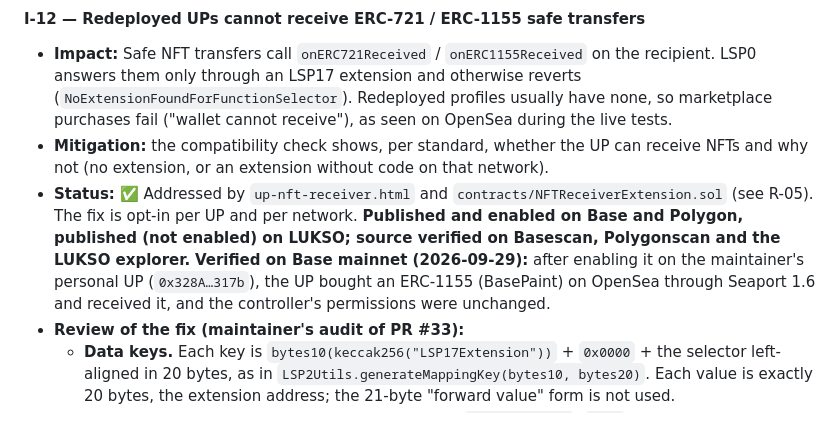
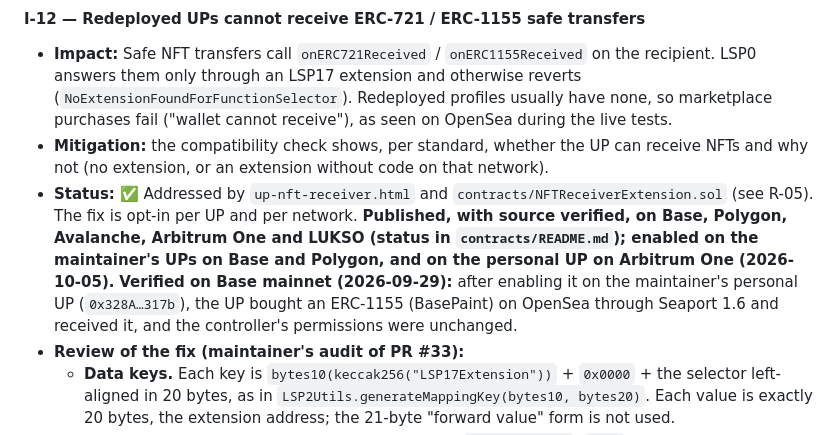
Before and after one commit to ChainIntegrate/Cross_Chain, a Markdown page: AUDIT.md, the part around the change. GitHub-like rendering.

Commit message:
AUDIT: NFT receiver extension published on five networks
Co-Authored-By: Claude Opus 5.5 <noreply@anthropic.com>
Claude-Session: https://claude.ai/code/session_01LyvXroLy77GnnctsMuDW8x

```diff
--- a/AUDIT.md
+++ b/AUDIT.md
@@ -422,7 +422,7 @@ Severity scale: **High** means funds can be lost or sent to the wrong place, or
 
 - **Impact:** Safe NFT transfers call `onERC721Received` / `onERC1155Received` on the recipient. LSP0 answers them only through an LSP17 extension and otherwise reverts (`NoExtensionFoundForFunctionSelector`). Redeployed profiles usually have none, so marketplace purchases fail ("wallet cannot receive"), as seen on OpenSea during the live tests.
 - **Mitigation:** the compatibility check shows, per standard, whether the UP can receive NFTs and why not (no extension, or an extension without code on that network).
-- **Status:** ✅ Addressed by `up-nft-receiver.html` and `contracts/NFTReceiverExtension.sol` (see R-05). The fix is opt-in per UP and per network. **Published and enabled on Base and Polygon, published (not enabled) on LUKSO; source verified on Basescan, Polygonscan and the LUKSO explorer.** **Verified on Base mainnet (2026-09-29):** after enabling it on the maintainer's personal UP (`0x328A…317b`), the UP bought an ERC-1155 (BasePaint) on OpenSea through Seaport 1.6 and received it, and the controller's permissions were unchanged.
+- **Status:** ✅ Addressed by `up-nft-receiver.html` and `contracts/NFTReceiverExtension.sol` (see R-05). The fix is opt-in per UP and per network. **Published, with source verified, on Base, Polygon, Avalanche, Arbitrum One and LUKSO (status in `contracts/README.md`); enabled on the maintainer's UPs on Base and Polygon, and on the personal UP on Arbitrum One (2026-10-05).** **Verified on Base mainnet (2026-09-29):** after enabling it on the maintainer's personal UP (`0x328A…317b`), the UP bought an ERC-1155 (BasePaint) on OpenSea through Seaport 1.6 and received it, and the controller's permissions were unchanged.
 - **Review of the fix (maintainer's audit of PR #33):**
   - **Data keys.** Each key is `bytes10(keccak256("LSP17Extension"))` + `0x0000` + the selector left-aligned in 20 bytes, as in `LSP2Utils.generateMappingKey(bytes10, bytes20)`. Each value is exactly 20 bytes, the extension address; the 21-byte "forward value" form is not used.
   - **Permission bits.** The temporary grant adds only `ADDEXTENSIONS` (`0x08`) and/or `CHANGEEXTENSIONS` (`0x10`), and only the bits the controller lacks.
```
